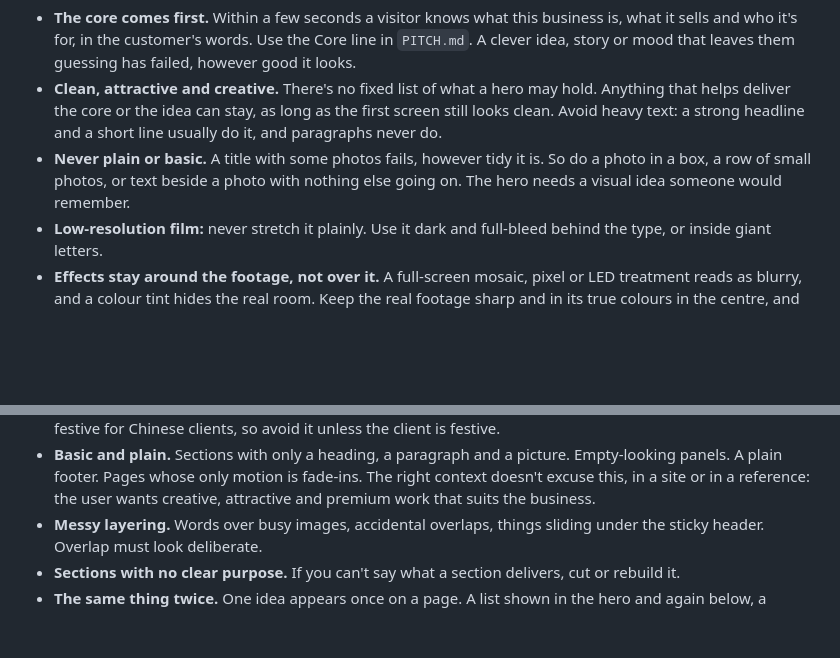
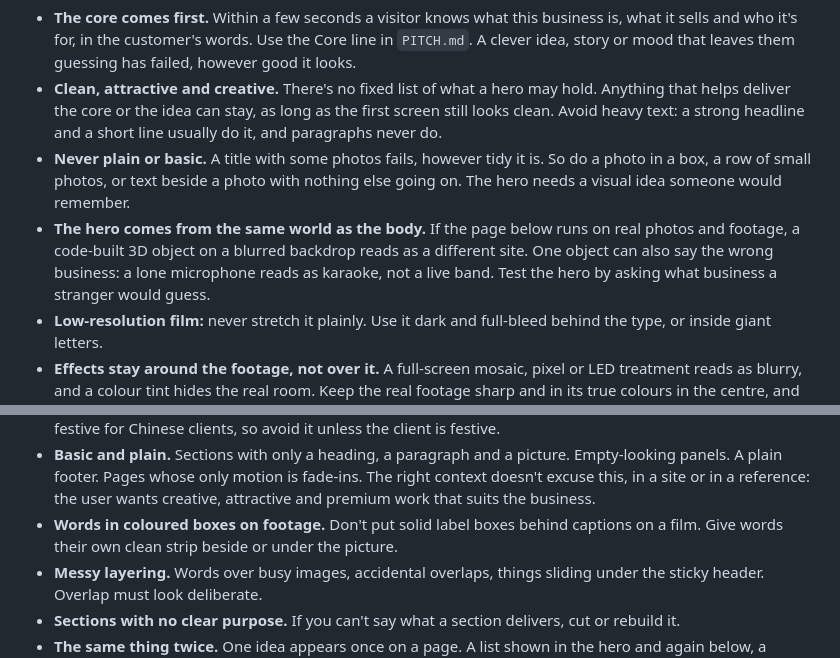
Before and after one commit to wenkeeeeeeee/website-build-kit, a Markdown page: prompts/office/taste.md, 2 parts joined by grey strips. GitHub-like rendering; blank space fills up the shorter version.

Commit message:
Add lessons on hero fit and boxed captions
Co-Authored-By: Claude Opus 5.5 <noreply@anthropic.com>

```diff
--- a/prompts/office/taste.md
+++ b/prompts/office/taste.md
@@ -13,6 +13,9 @@ Builders keep getting this wrong, so it comes first. It applies to the home page
   short line usually do it, and paragraphs never do.
 - **Never plain or basic.** A title with some photos fails, however tidy it is. So do a photo in a box, a row of small
   photos, or text beside a photo with nothing else going on. The hero needs a visual idea someone would remember.
+- **The hero comes from the same world as the body.** If the page below runs on real photos and footage, a code-built 3D
+  object on a blurred backdrop reads as a different site. One object can also say the wrong business: a lone microphone
+  reads as karaoke, not a live band. Test the hero by asking what business a stranger would guess.
 - **Low-resolution film:** never stretch it plainly. Use it dark and full-bleed behind the type, or inside giant letters.
 - **Effects stay around the footage, not over it.** A full-screen mosaic, pixel or LED treatment reads as blurry, and a colour
   tint hides the real room. Keep the real footage sharp and in its true colours in the centre, and run the effect around it.
@@ -52,6 +55,8 @@ Builders keep getting this wrong, so it comes first. It applies to the home page
 - **Basic and plain.** Sections with only a heading, a paragraph and a picture. Empty-looking panels. A plain footer.
   Pages whose only motion is fade-ins. The right context doesn't excuse this, in a site or in a reference: the user
   wants creative, attractive and premium work that suits the business.
+- **Words in coloured boxes on footage.** Don't put solid label boxes behind captions on a film. Give words their own clean
+  strip beside or under the picture.
 - **Messy layering.** Words over busy images, accidental overlaps, things sliding under the sticky header. Overlap must
   look deliberate.
 - **Sections with no clear purpose.** If you can't say what a section delivers, cut or rebuild it.
```
